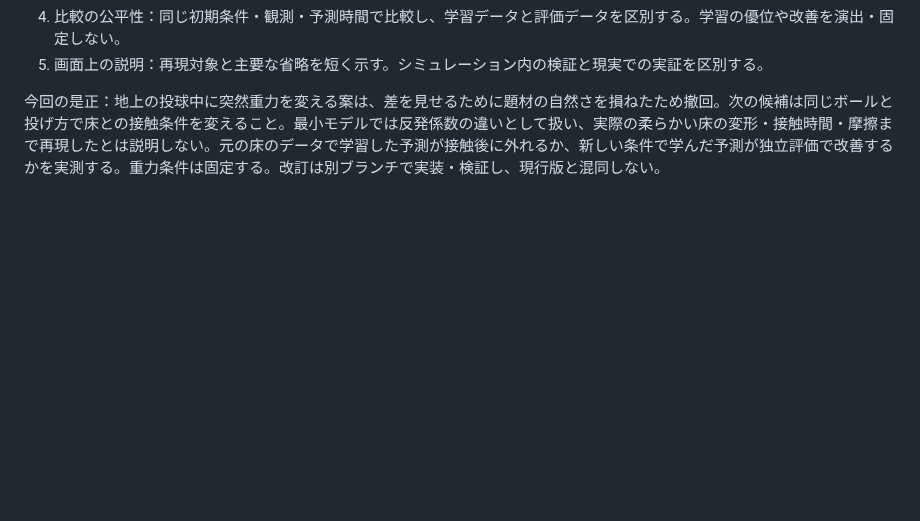
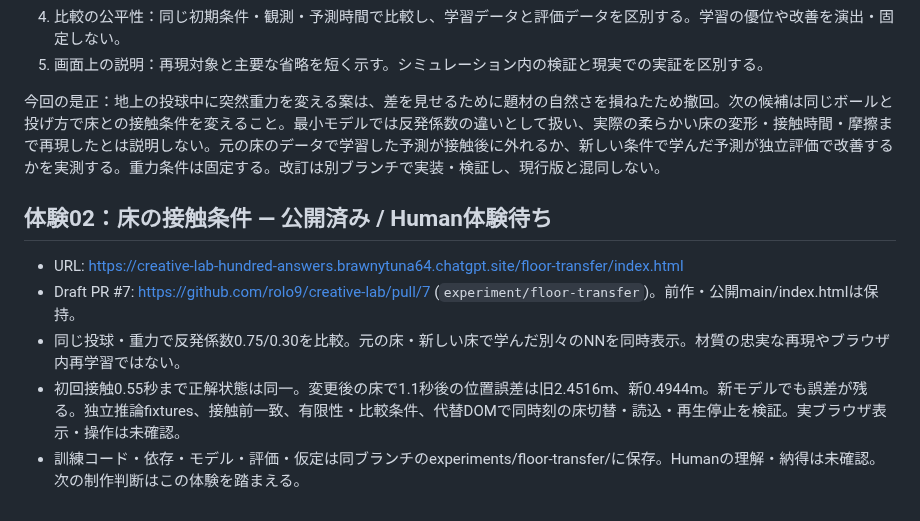
Before and after one commit to rolo9/creative-lab, a Markdown page: EXPERIENCE_ROADMAP.md, the part around the change. Drawn GitHub-style; blank space fills up the shorter version.

Commit message:
Record delivered floor-condition experience and verification limits

```diff
--- a/EXPERIENCE_ROADMAP.md
+++ b/EXPERIENCE_ROADMAP.md
@@ -60,3 +60,10 @@ AIが題材・順序・実装・検証・必要な説明を用意する。Human
 5. 画面上の説明：再現対象と主要な省略を短く示す。シミュレーション内の検証と現実での実証を区別する。
 
 今回の是正：地上の投球中に突然重力を変える案は、差を見せるために題材の自然さを損ねたため撤回。次の候補は同じボールと投げ方で床との接触条件を変えること。最小モデルでは反発係数の違いとして扱い、実際の柔らかい床の変形・接触時間・摩擦まで再現したとは説明しない。元の床のデータで学習した予測が接触後に外れるか、新しい条件で学んだ予測が独立評価で改善するかを実測する。重力条件は固定する。改訂は別ブランチで実装・検証し、現行版と混同しない。
+
+## 体験02：床の接触条件 — 公開済み / Human体験待ち
+- URL: https://creative-lab-hundred-answers.brawnytuna64.chatgpt.site/floor-transfer/index.html
+- Draft PR #7: https://github.com/rolo9/creative-lab/pull/7 (`experiment/floor-transfer`)。前作・公開main/index.htmlは保持。
+- 同じ投球・重力で反発係数0.75/0.30を比較。元の床・新しい床で学んだ別々のNNを同時表示。材質の忠実な再現やブラウザ内再学習ではない。
+- 初回接触0.55秒まで正解状態は同一。変更後の床で1.1秒後の位置誤差は旧2.4516m、新0.4944m。新モデルでも誤差が残る。独立推論fixtures、接触前一致、有限性・比較条件、代替DOMで同時刻の床切替・読込・再生停止を検証。実ブラウザ表示・操作は未確認。
+- 訓練コード・依存・モデル・評価・仮定は同ブランチのexperiments/floor-transfer/に保存。Humanの理解・納得は未確認。次の制作判断はこの体験を踏まえる。
```
